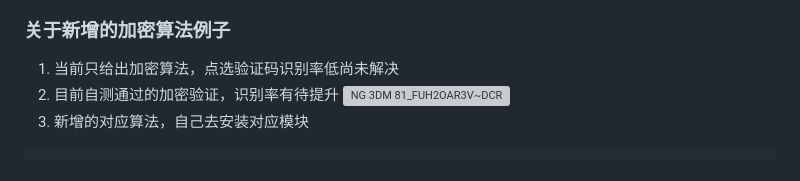
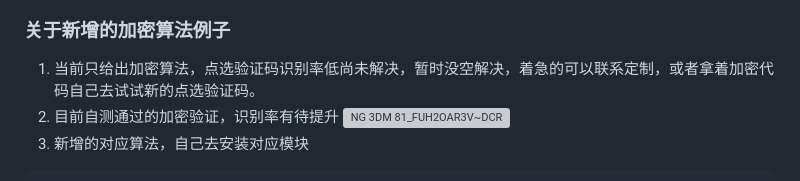
Before and after one commit to HG-ha/ICP_Query, a Markdown page: README.md, the part around the change. Rendered like a GitHub page; grey boxes are pictures that could not be loaded.

```diff
--- a/README.md
+++ b/README.md
@@ -7,7 +7,7 @@
 6. 内置解决前端跨域问题
 
 ### 关于新增的加密算法例子
-1. 当前只给出加密算法，点选验证码识别率低尚未解决
+1. 当前只给出加密算法，点选验证码识别率低尚未解决，暂时没空解决，着急的可以联系定制，或者拿着加密代码自己去试试新的点选验证码。
 2. 目前自测通过的加密验证，识别率有待提升
    ![NG 3DM 81_FUH2OAR3V~DCR](https://github.com/HG-ha/ICP_Query/assets/60115106/a41a6220-72f3-44c1-99d8-32cf7ad038a5)
 3. 新增的对应算法，自己去安装对应模块
```
